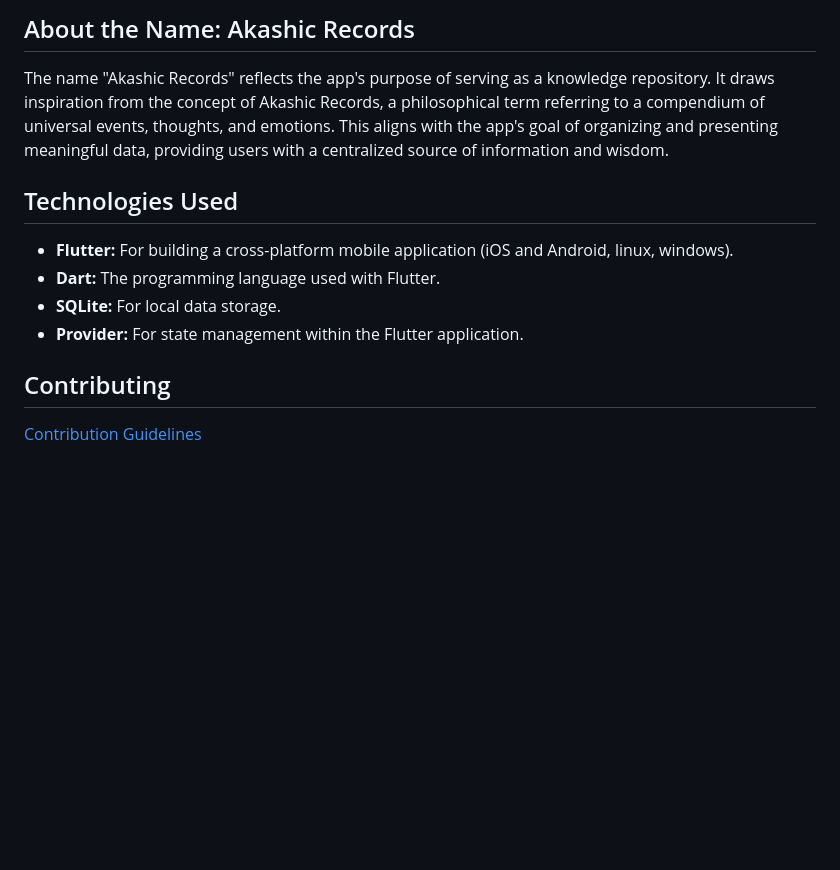
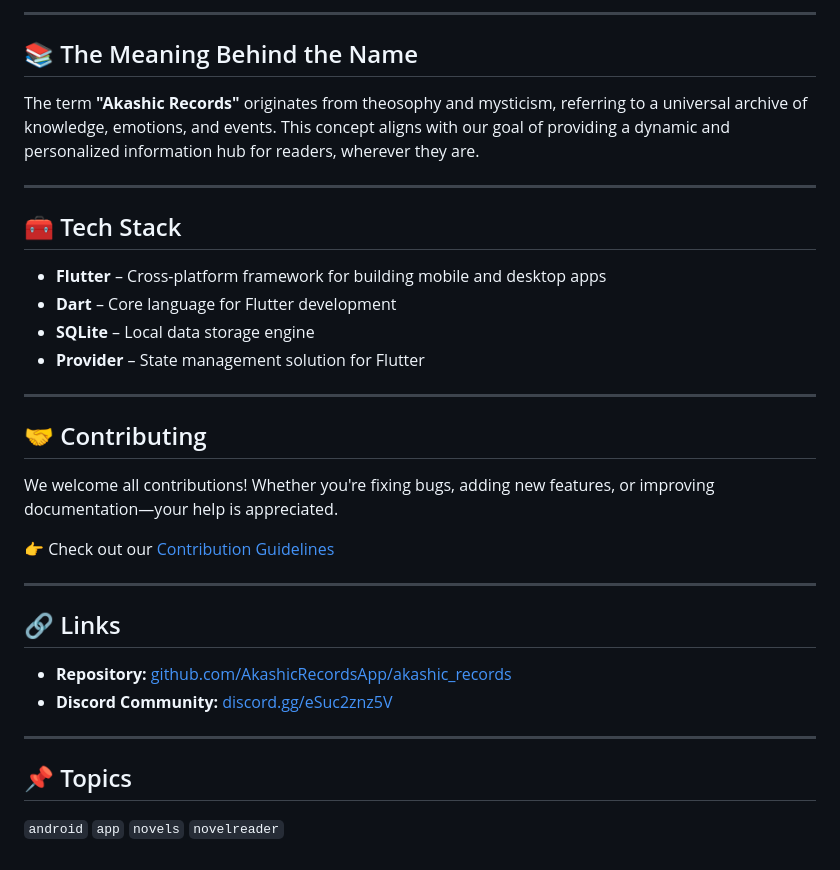
Before and after one commit to Luiz-eduardp/akashic_records, a Markdown page: README.md, the part around one of its changes. Rendered like a GitHub page; blank space fills up the shorter version.

```diff
--- a/README.md
+++ b/README.md
@@ -87,16 +100,37 @@ Akashic Records is a mobile application designed to organize and present meaning
 </div>
 
-## About the Name: Akashic Records
+---
 
-The name "Akashic Records" reflects the app's purpose of serving as a knowledge repository. It draws inspiration from the concept of Akashic Records, a philosophical term referring to a compendium of universal events, thoughts, and emotions. This aligns with the app's goal of organizing and presenting meaningful data, providing users with a centralized source of information and wisdom.
+## 📚 The Meaning Behind the Name
 
-## Technologies Used
+The term **"Akashic Records"** originates from theosophy and mysticism, referring to a universal archive of knowledge, emotions, and events. This concept aligns with our goal of providing a dynamic and personalized information hub for readers, wherever they are.
 
-* **Flutter:** For building a cross-platform mobile application (iOS and Android, linux, windows).
-* **Dart:** The programming language used with Flutter.
-* **SQLite:** For local data storage.
-* **Provider:** For state management within the Flutter application.
+---
 
-## Contributing
+## 🧰 Tech Stack
 
-[Contribution Guidelines](Contribution.md)
+- **Flutter** – Cross-platform framework for building mobile and desktop apps
+- **Dart** – Core language for Flutter development
+- **SQLite** – Local data storage engine
+- **Provider** – State management solution for Flutter
+
+---
+
+## 🤝 Contributing
+
+We welcome all contributions! Whether you're fixing bugs, adding new features, or improving documentation—your help is appreciated.
+
+👉 Check out our [Contribution Guidelines](Contribution.md)
+
+---
+
+## 🔗 Links
+
+- **Repository:** [github.com/AkashicRecordsApp/akashic_records](https://github.com/AkashicRecordsApp/akashic_records)
+- **Discord Community:** [discord.gg/eSuc2znz5V](https://discord.gg/eSuc2znz5V)
+
+---
+
+## 📌 Topics
+
+`android` `app` `novels` `novelreader`
```
Also changed, not shown: other parts of README.md (+72 -59 lines).
